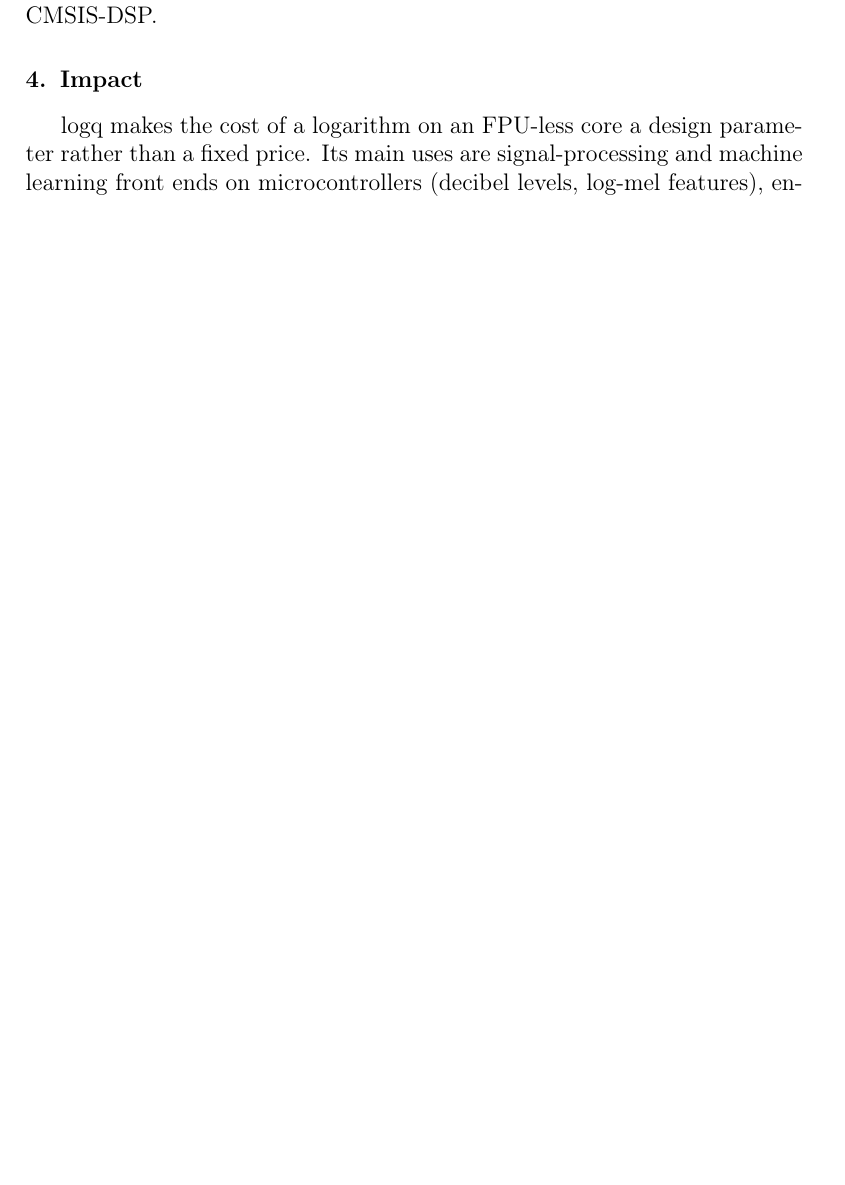
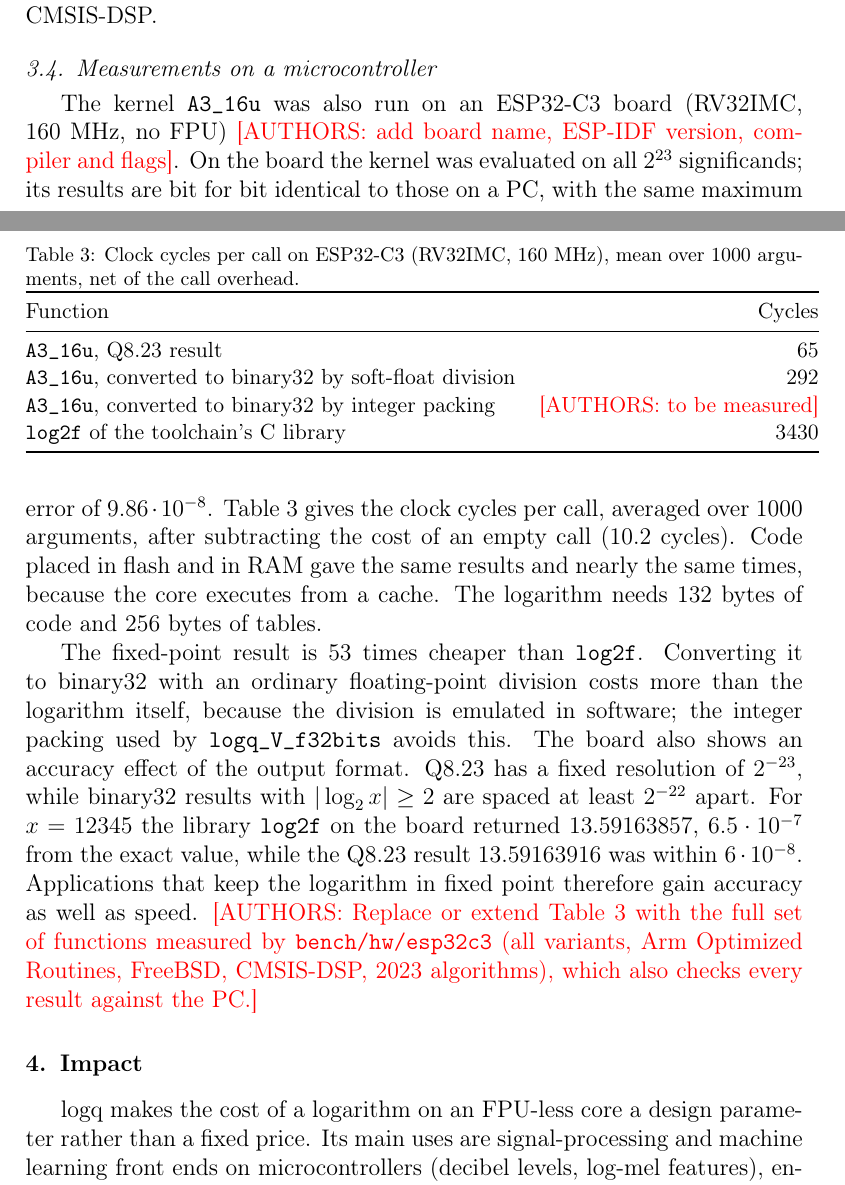
Before and after one commit to pawelgepner/Logarithm, a LaTeX paper (paper/main.tex): part of page 7 of 10 before the commit and two parts of pages 7 and 8 of 11 after it, the two joined at a grey line, cut so that both start at the same text, the shorter picture padded with empty space. Compiled offline with pdfLaTeX; a LaTeX package or settings file that is missing is left out.

Commit message:
Update main.tex

```diff
--- a/paper/main.tex
+++ b/paper/main.tex
@@ -309,6 +314,49 @@ Function & Max.\ error & RMS error & RV32IM & Cortex-M0 & Bytes (M0) \\
 \end{tabular}
 \end{table}
 
+\subsection{Measurements on a microcontroller}
+The kernel \texttt{A3\_16u} was also run on an ESP32-C3 board (RV32IMC,
+160~MHz, no FPU) \authors{add board name, ESP-IDF version, compiler and
+flags}. On the board the kernel was evaluated on all $2^{23}$ significands; its
+results are bit for bit identical to those on a PC, with the same maximum
+error of $9.86\cdot10^{-8}$. Table~\ref{tab:esp} gives the clock cycles per
+call, averaged over 1000 arguments, after subtracting the cost of an empty
+call (10.2 cycles). Code placed in flash and in RAM gave the same results and
+nearly the same times, because the core executes from a cache. The
+logarithm needs 132 bytes of code and 256 bytes of tables.
+
+\begin{table}[t]
+\centering\small
+\caption{Clock cycles per call on ESP32-C3 (RV32IMC, 160~MHz), mean over 1000
+arguments, net of the call overhead.}
+\label{tab:esp}
+\begin{tabular}{@{}lr@{}}
+\toprule
+Function & Cycles \\
+\midrule
+\texttt{A3\_16u}, Q8.23 result & 65 \\
+\texttt{A3\_16u}, converted to binary32 by soft-float division & 292 \\
+\texttt{A3\_16u}, converted to binary32 by integer packing & \authors{to be measured} \\
+\texttt{log2f} of the toolchain's C library & 3430 \\
+\bottomrule
+\end{tabular}
+\end{table}
+
+The fixed-point result is 53 times cheaper than \texttt{log2f}. Converting it
+to binary32 with an ordinary floating-point division costs more than the
+logarithm itself, because the division is emulated in software; the integer
+packing used by \texttt{logq\_V\_f32bits} avoids this. The board also shows
+an accuracy effect of the output format. Q8.23 has a fixed resolution of
+$2^{-23}$, while binary32 results with $|\log_2 x|\ge2$ are spaced at least
+$2^{-22}$ apart. For $x=12345$ the library \texttt{log2f} on the board
+returned $13.59163857$, $6.5\cdot10^{-7}$ from the exact value, while the
+Q8.23 result $13.59163916$ was within $6\cdot10^{-8}$. Applications that keep
+the logarithm in fixed point therefore gain accuracy as well as speed.
+\authors{Replace or extend Table~\ref{tab:esp} with the full set of functions
+measured by \texttt{bench/hw/esp32c3} (all variants, Arm Optimized Routines,
+FreeBSD, CMSIS-DSP, 2023 algorithms), which also checks every result against
+the PC.}
+
 \section{Impact}
 
 logq makes the cost of a logarithm on an FPU-less core a design parameter
```
Also changed, not shown: paper/main.tex (45 more changed lines).
